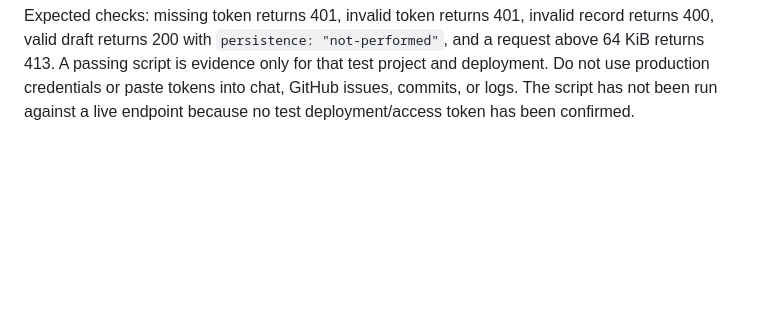
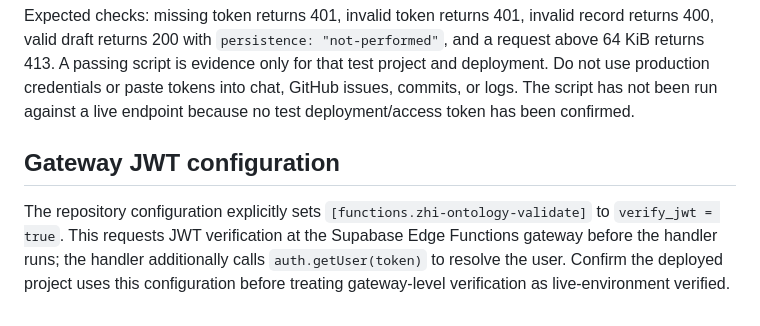
Before and after one commit to MIADIGITALLIFE/zee, a Markdown page: docs/ZHI-ONTOLOGY-VALIDATION-EDGE-FUNCTION.md, the part around the change. Drawn GitHub-style; blank space fills up the shorter version.

Commit message:
Document gateway JWT verification for ontology validator

````diff
--- a/docs/ZHI-ONTOLOGY-VALIDATION-EDGE-FUNCTION.md
+++ b/docs/ZHI-ONTOLOGY-VALIDATION-EDGE-FUNCTION.md
@@ -49,3 +49,8 @@ node scripts/smoke-test-zhi-ontology-validate.mjs
 ```
 
 Expected checks: missing token returns 401, invalid token returns 401, invalid record returns 400, valid draft returns 200 with `persistence: "not-performed"`, and a request above 64 KiB returns 413. A passing script is evidence only for that test project and deployment. Do not use production credentials or paste tokens into chat, GitHub issues, commits, or logs. The script has not been run against a live endpoint because no test deployment/access token has been confirmed.
+
+
+## Gateway JWT configuration
+
+The repository configuration explicitly sets `[functions.zhi-ontology-validate]` to `verify_jwt = true`. This requests JWT verification at the Supabase Edge Functions gateway before the handler runs; the handler additionally calls `auth.getUser(token)` to resolve the user. Confirm the deployed project uses this configuration before treating gateway-level verification as live-environment verified.
````
